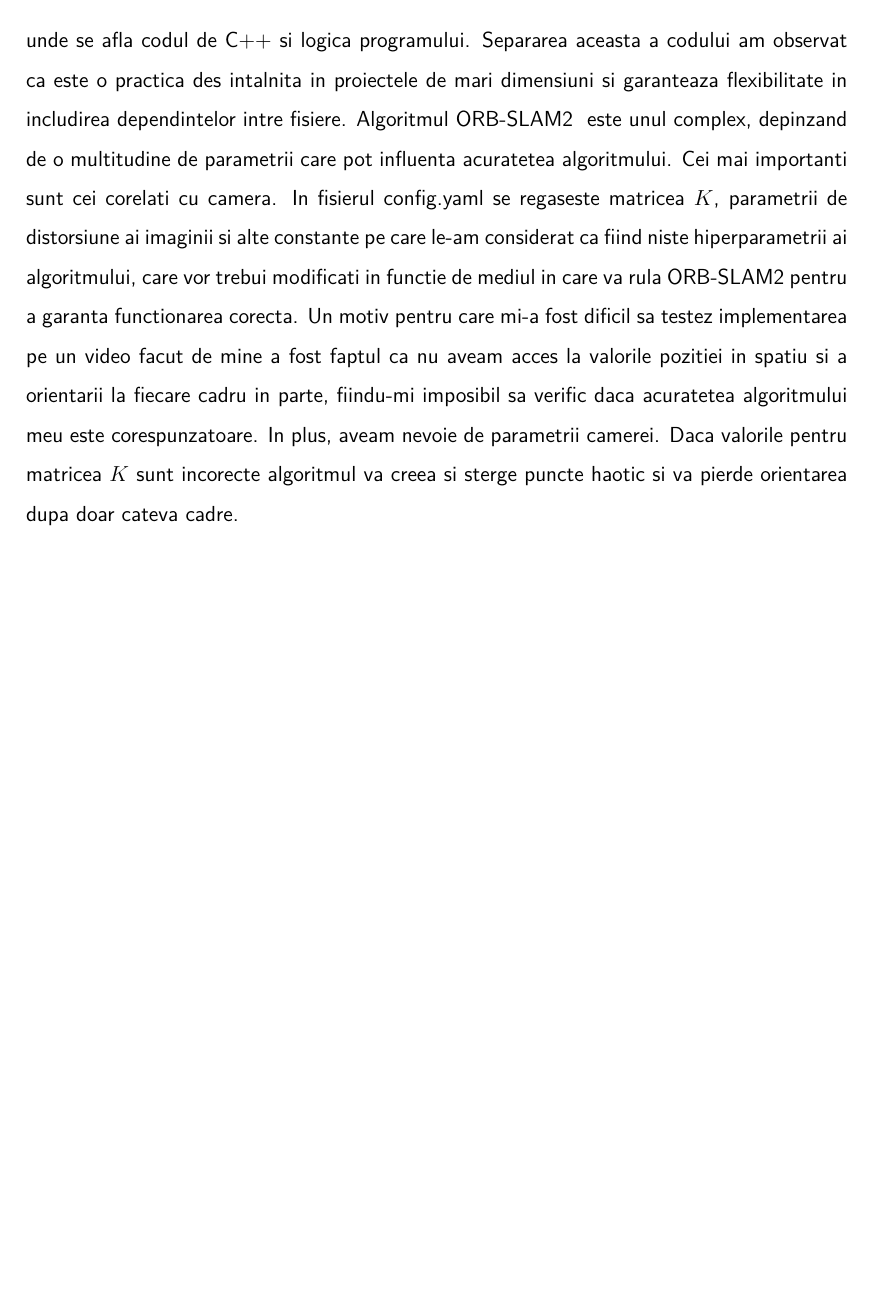
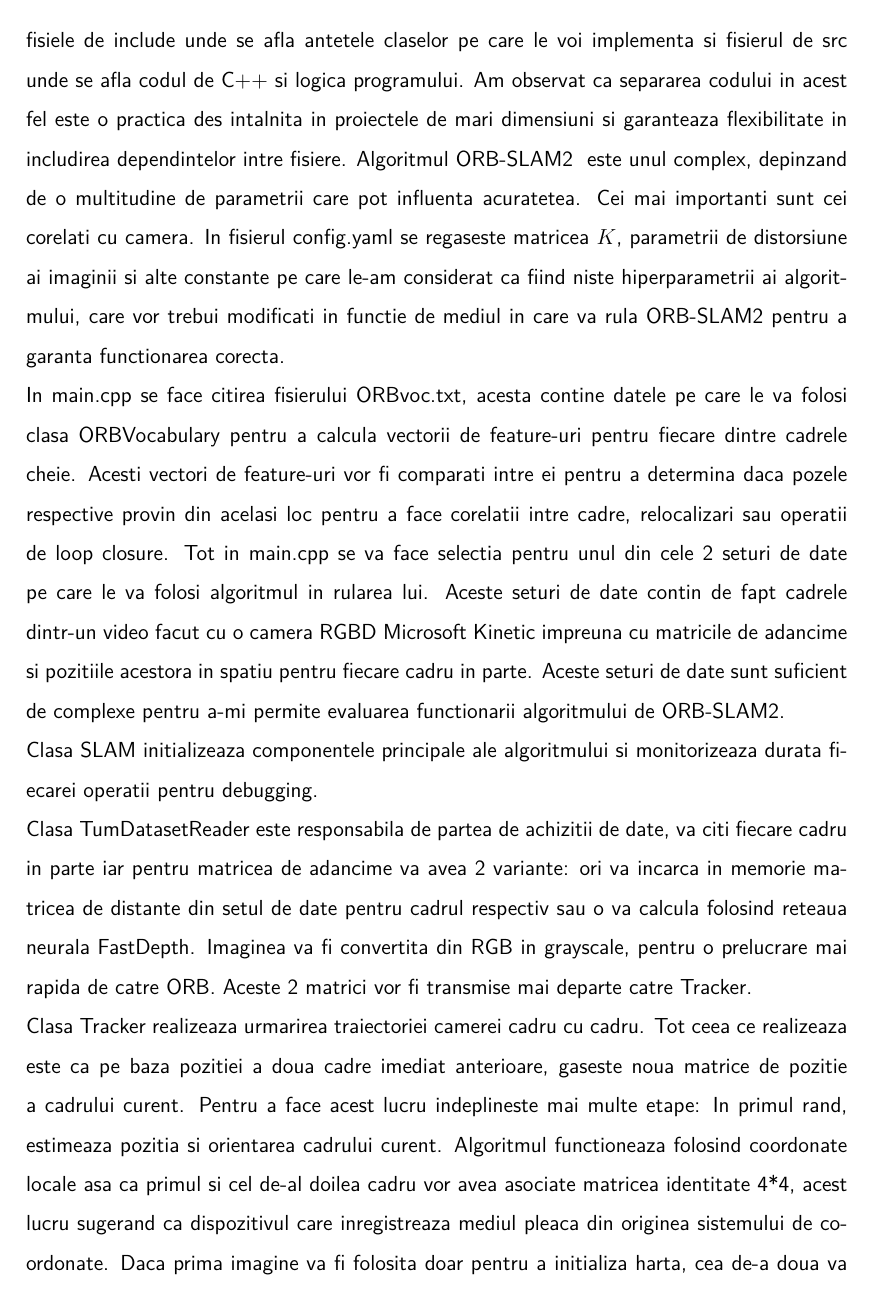
Before and after one commit to AlfredPietraru/licenta, a LaTeX thesis (doc/licenta.tex): page 18 of 18 before the commit and page 18 of 20 after it. Compiled offline with XeLaTeX; a LaTeX package or settings file that is missing is left out.

Commit message:
21 de pagini documentatie

```diff
--- a/doc/licenta.tex
+++ b/doc/licenta.tex
@@ -658,23 +659,35 @@ main.cpp unde vor fi initializate componentele si se va selecta pe care dintre c
 de date se va aplica algoritmul. Tot aici se regaseste si fisierul fast\_depth.onnx, in este
 stocata arhitectura si parametrii antrenati ai retelei neurale FastDepth pentru estimarea
 adancimii. In plus am fisiele de include unde se afla antetele claselor pe care le voi
-implementa si fisierul de src unde se afla codul de C++ si logica programului. Separarea
-aceasta a codului am observat ca este o practica des intalnita in proiectele de mari dimensiuni
+implementa si fisierul de src unde se afla codul de C++ si logica programului. Am observat ca
+separarea codului in acest fel este o practica des intalnita in proiectele de mari dimensiuni
 si garanteaza flexibilitate in includirea dependintelor intre fisiere. Algoritmul ORB-SLAM2 \
-este unul complex, depinzand de o multitudine de parametrii care pot influenta acuratetea algoritmului.
+este unul complex, depinzand de o multitudine de parametrii care pot influenta acuratetea.
 Cei mai importanti sunt cei corelati cu camera. In fisierul config.yaml se regaseste matricea \(K\),
 parametrii de distorsiune ai imaginii si alte constante pe care le-am considerat ca fiind niste
 hiperparametrii ai algoritmului, care vor trebui modificati in functie de mediul in care va rula
-ORB-SLAM2 pentru a garanta functionarea corecta. Un motiv pentru care mi-a fost dificil
-sa testez implementarea pe un video facut de mine a fost faptul ca nu aveam acces la valorile
-pozitiei in spatiu si a orientarii la fiecare cadru in parte, fiindu-mi imposibil sa verific
-daca acuratetea algoritmului meu este corespunzatoare. In plus, aveam nevoie de parametrii
-camerei. Daca valorile pentru matricea \(K\) sunt incorecte algoritmul va creea si sterge
-puncte haotic si va pierde orientarea dupa doar cateva cadre.
-
-
-
-% In incercarea de a creste viteza de procesare De asemenea orice operatie de
-% redimensionare a imaginii trebuie evitata, deoarece ar modifica parametrii matricei \(K\),
-% parametrii de distorsiune si ar scadea capacitatea de detectie a feature-urilor, zone puternic
-% texturate ar putea deveni mult prea mici pentru a fi luate in considerare de algoritmul ORB.
+ORB-SLAM2 pentru a garanta functionarea corecta. \\
+In main.cpp se face citirea fisierului ORBvoc.txt, acesta contine datele pe care le va folosi
+clasa ORBVocabulary pentru a calcula vectorii de feature-uri pentru fiecare dintre cadrele cheie.
+Acesti vectori de feature-uri vor fi comparati intre ei pentru a determina daca pozele respective
+provin din acelasi loc pentru a face corelatii intre cadre, relocalizari sau operatii de loop
+closure. Tot in main.cpp se va face selectia pentru unul din cele 2 seturi de date pe care le va
+folosi algoritmul in rularea lui. Aceste seturi de date contin de fapt cadrele dintr-un video
+facut cu o camera RGBD Microsoft Kinetic impreuna cu matricile de adancime si pozitiile acestora
+in spatiu pentru fiecare cadru in parte. Aceste seturi de date sunt suficient de complexe pentru
+a-mi permite evaluarea functionarii algoritmului de ORB-SLAM2. \\
+Clasa SLAM initializeaza componentele principale ale algoritmului si monitorizeaza durata
+fiecarei operatii pentru debugging. \\
+Clasa TumDatasetReader este responsabila de partea de achizitii de date, va citi fiecare
+cadru in parte iar pentru matricea de adancime va avea 2 variante: ori va incarca in memorie
+matricea de distante din setul de date pentru cadrul respectiv sau o va calcula folosind
+reteaua neurala FastDepth. Imaginea va fi convertita din RGB in grayscale, pentru o
+prelucrare mai rapida de catre ORB. Aceste 2 matrici vor fi transmise mai departe
+catre Tracker. \\
+Clasa Tracker realizeaza urmarirea traiectoriei camerei cadru cu cadru. Tot ceea ce realizeaza
+este ca pe baza pozitiei a doua cadre imediat anterioare, gaseste noua matrice de pozitie a
+cadrului curent. Pentru a face acest lucru indeplineste mai multe etape: In primul rand, estimeaza
+pozitia si orientarea cadrului curent. Algoritmul functioneaza folosind coordonate locale asa ca
+primul si cel de-al doilea cadru vor avea asociate matricea identitate 4*4, acest lucru sugerand
+ca dispozitivul care inregistreaza mediul pleaca din originea sistemului de coordonate. Daca prima
+imagine va fi folosita doar pentru a initializa harta, cea de-a doua va trece prin intreg
```
Also changed, not shown: doc/licenta.pdf (added), doc/licenta.tex (34 more changed lines), 1 other file.
